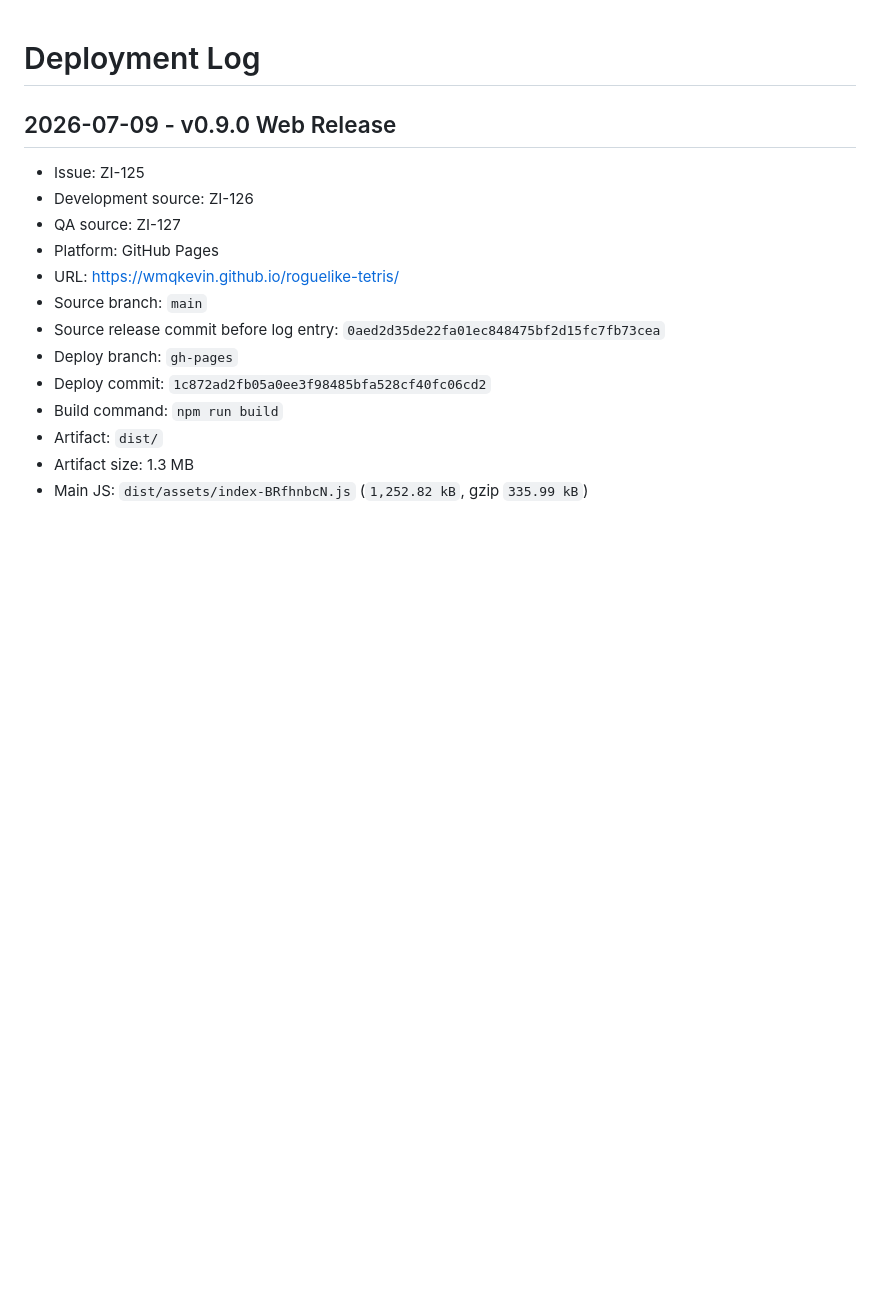
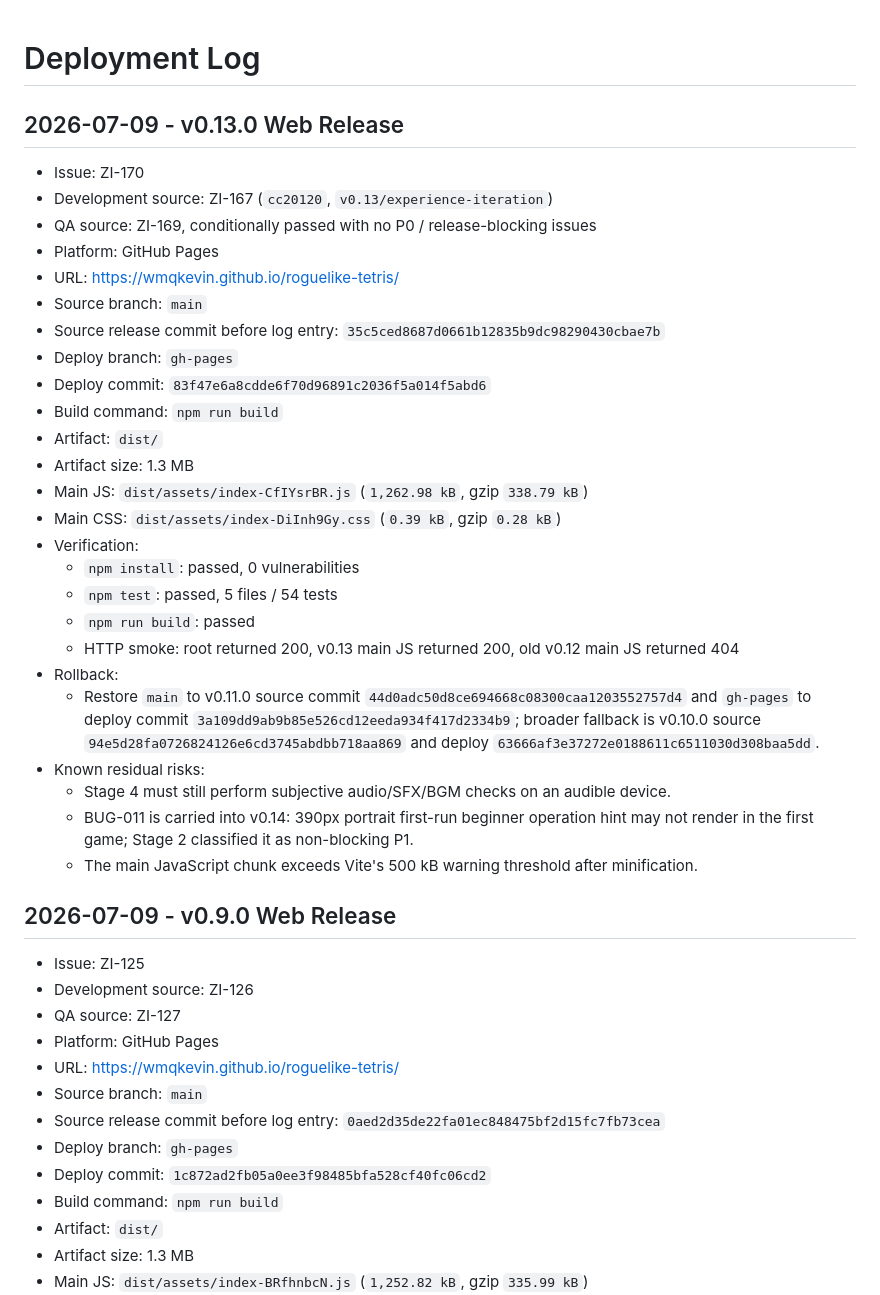
Before and after one commit to wmqKevin/roguelike-tetris, a Markdown page: ops/deployment_log.md, the part around the change. GitHub-like rendering; blank space fills up the shorter version.

Commit message:
ops: record v0.13 deployment (ZI-170)

```diff
--- a/ops/deployment_log.md
+++ b/ops/deployment_log.md
@@ -1,4 +1,32 @@
 # Deployment Log
+
+## 2026-07-09 - v0.13.0 Web Release
+
+- Issue: ZI-170
+- Development source: ZI-167 (`cc20120`, `v0.13/experience-iteration`)
+- QA source: ZI-169, conditionally passed with no P0 / release-blocking issues
+- Platform: GitHub Pages
+- URL: https://wmqkevin.github.io/roguelike-tetris/
+- Source branch: `main`
+- Source release commit before log entry: `35c5ced8687d0661b12835b9dc98290430cbae7b`
+- Deploy branch: `gh-pages`
+- Deploy commit: `83f47e6a8cdde6f70d96891c2036f5a014f5abd6`
+- Build command: `npm run build`
+- Artifact: `dist/`
+- Artifact size: 1.3 MB
+- Main JS: `dist/assets/index-CfIYsrBR.js` (`1,262.98 kB`, gzip `338.79 kB`)
+- Main CSS: `dist/assets/index-DiInh9Gy.css` (`0.39 kB`, gzip `0.28 kB`)
+- Verification:
+  - `npm install`: passed, 0 vulnerabilities
+  - `npm test`: passed, 5 files / 54 tests
+  - `npm run build`: passed
+  - HTTP smoke: root returned 200, v0.13 main JS returned 200, old v0.12 main JS returned 404
+- Rollback:
+  - Restore `main` to v0.11.0 source commit `44d0adc50d8ce694668c08300caa1203552757d4` and `gh-pages` to deploy commit `3a109dd9ab9b85e526cd12eeda934f417d2334b9`; broader fallback is v0.10.0 source `94e5d28fa0726824126e6cd3745abdbb718aa869` and deploy `63666af3e37272e0188611c6511030d308baa5dd`.
+- Known residual risks:
+  - Stage 4 must still perform subjective audio/SFX/BGM checks on an audible device.
+  - BUG-011 is carried into v0.14: 390px portrait first-run beginner operation hint may not render in the first game; Stage 2 classified it as non-blocking P1.
+  - The main JavaScript chunk exceeds Vite's 500 kB warning threshold after minification.
 
 ## 2026-07-09 - v0.9.0 Web Release
 
```
